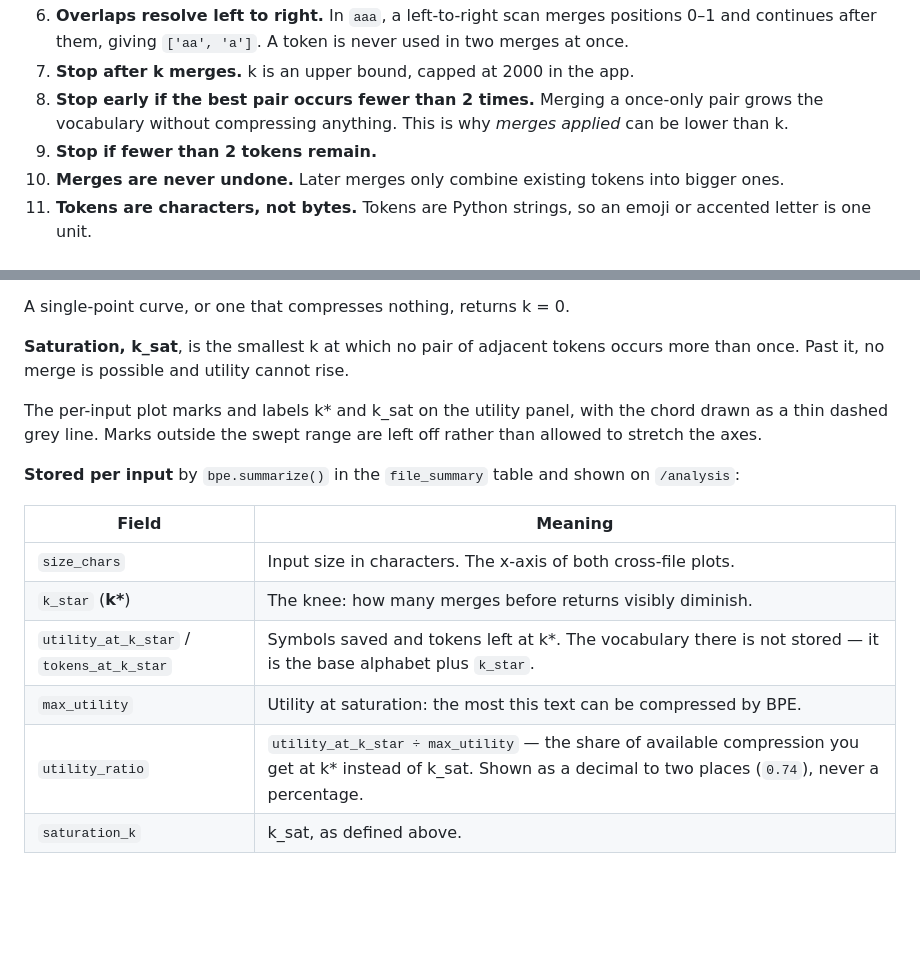
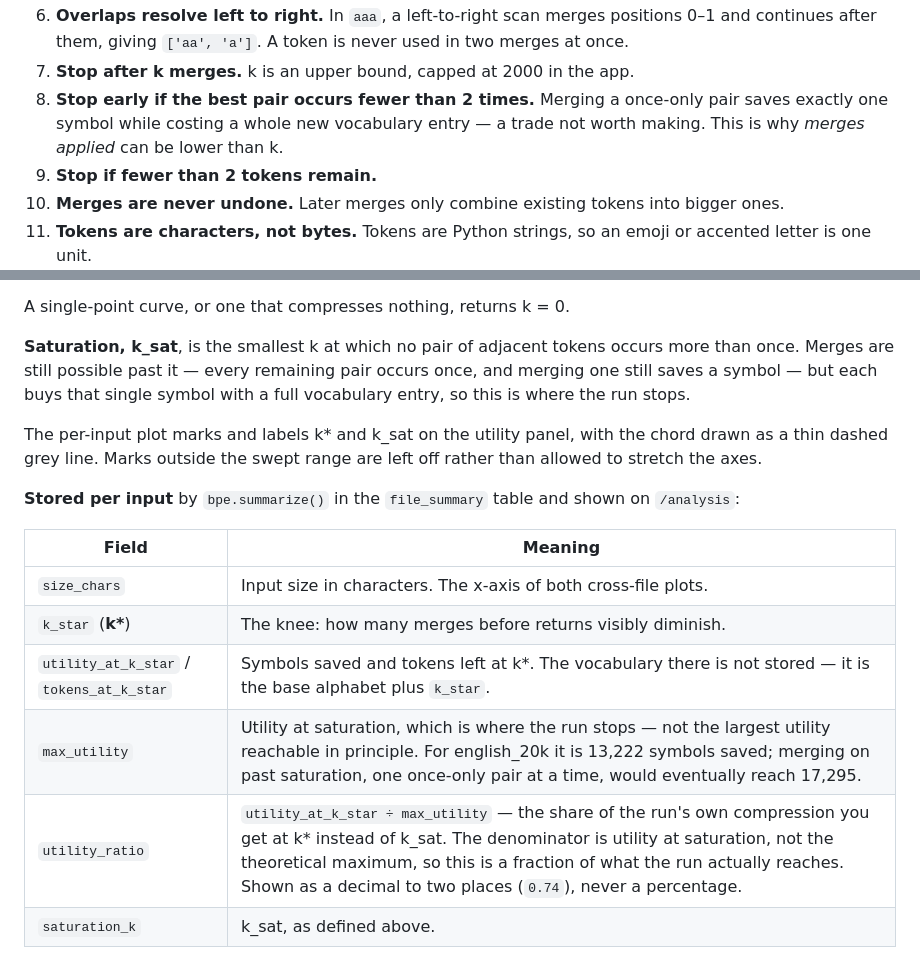
Before and after one commit to AadyaSingla/Compressed_Text_Analyser, a Markdown page: README.md, 2 parts joined by grey strips. Rendered like a GitHub page; blank space fills up the shorter version.

Commit message:
Correct what saturation and max_utility actually mean
Rule 8 said a once-only merge compresses nothing; it saves one symbol,
and the reason to stop is that the symbol costs a vocabulary entry.
Saturation is where the run stops by choice, not where merging becomes
impossible. max_utility and utility_ratio are measured against that
stopping point, not a theoretical ceiling.

Co-Authored-By: Claude Opus 5 <noreply@anthropic.com>
Claude-Session: https://claude.ai/code/session_01WhGXPApYBDMUAqFq5Vnokm

```diff
--- a/README.md
+++ b/README.md
@@ -100,8 +100,9 @@ a clean 4.
    never used in two merges at once.
 7. **Stop after k merges.** k is an upper bound, capped at 2000 in the app.
 8. **Stop early if the best pair occurs fewer than 2 times.** Merging a
-   once-only pair grows the vocabulary without compressing anything. This is
-   why *merges applied* can be lower than k.
+   once-only pair saves exactly one symbol while costing a whole new
+   vocabulary entry — a trade not worth making. This is why *merges applied*
+   can be lower than k.
 9. **Stop if fewer than 2 tokens remain.**
 10. **Merges are never undone.** Later merges only combine existing tokens
     into bigger ones.
@@ -153,7 +154,9 @@ applies the distance-to-chord method (Satopaa et al., 2011, *Finding a
 A single-point curve, or one that compresses nothing, returns k = 0.
 
 **Saturation, k_sat**, is the smallest k at which no pair of adjacent tokens
-occurs more than once. Past it, no merge is possible and utility cannot rise.
+occurs more than once. Merges are still possible past it — every remaining
+pair occurs once, and merging one still saves a symbol — but each buys that
+single symbol with a full vocabulary entry, so this is where the run stops.
 
 The per-input plot marks and labels k\* and k_sat on the utility panel, with
 the chord drawn as a thin dashed grey line. Marks outside the swept range are
@@ -167,8 +170,8 @@ on `/analysis`:
 | `size_chars` | Input size in characters. The x-axis of both cross-file plots. |
 | `k_star` (**k\***) | The knee: how many merges before returns visibly diminish. |
 | `utility_at_k_star` / `tokens_at_k_star` | Symbols saved and tokens left at k\*. The vocabulary there is not stored — it is the base alphabet plus `k_star`. |
-| `max_utility` | Utility at saturation: the most this text can be compressed by BPE. |
-| `utility_ratio` | `utility_at_k_star ÷ max_utility` — the share of available compression you get at k\* instead of k_sat. Shown as a decimal to two places (`0.74`), never a percentage. |
+| `max_utility` | Utility at saturation, which is where the run stops — not the largest utility reachable in principle. For english_20k it is 13,222 symbols saved; merging on past saturation, one once-only pair at a time, would eventually reach 17,295. |
+| `utility_ratio` | `utility_at_k_star ÷ max_utility` — the share of the run's own compression you get at k\* instead of k_sat. The denominator is utility at saturation, not the theoretical maximum, so this is a fraction of what the run actually reaches. Shown as a decimal to two places (`0.74`), never a percentage. |
 | `saturation_k` | k_sat, as defined above. |
 
 **The two cross-file plots** both put **Size (characters)** on the x-axis, with
```
